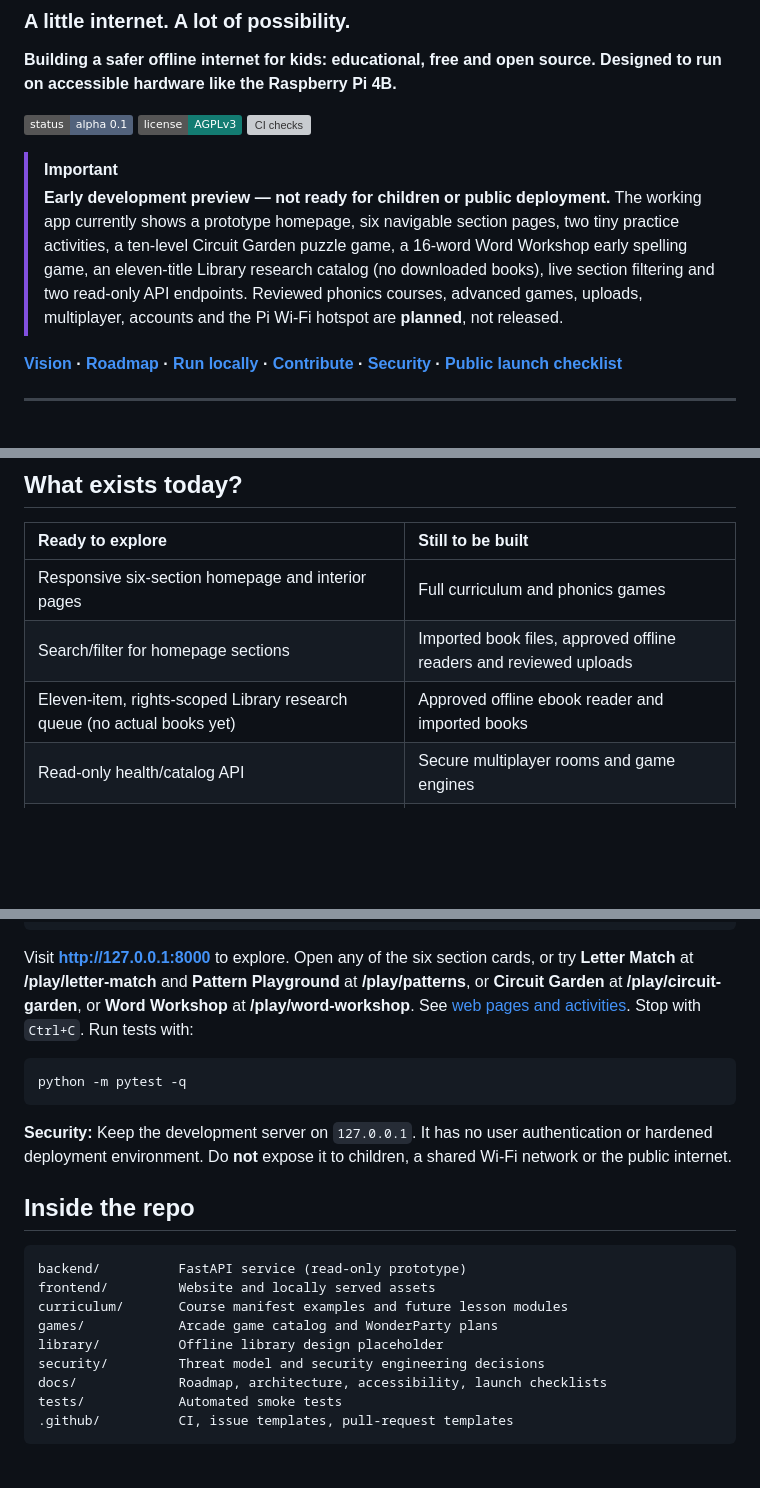
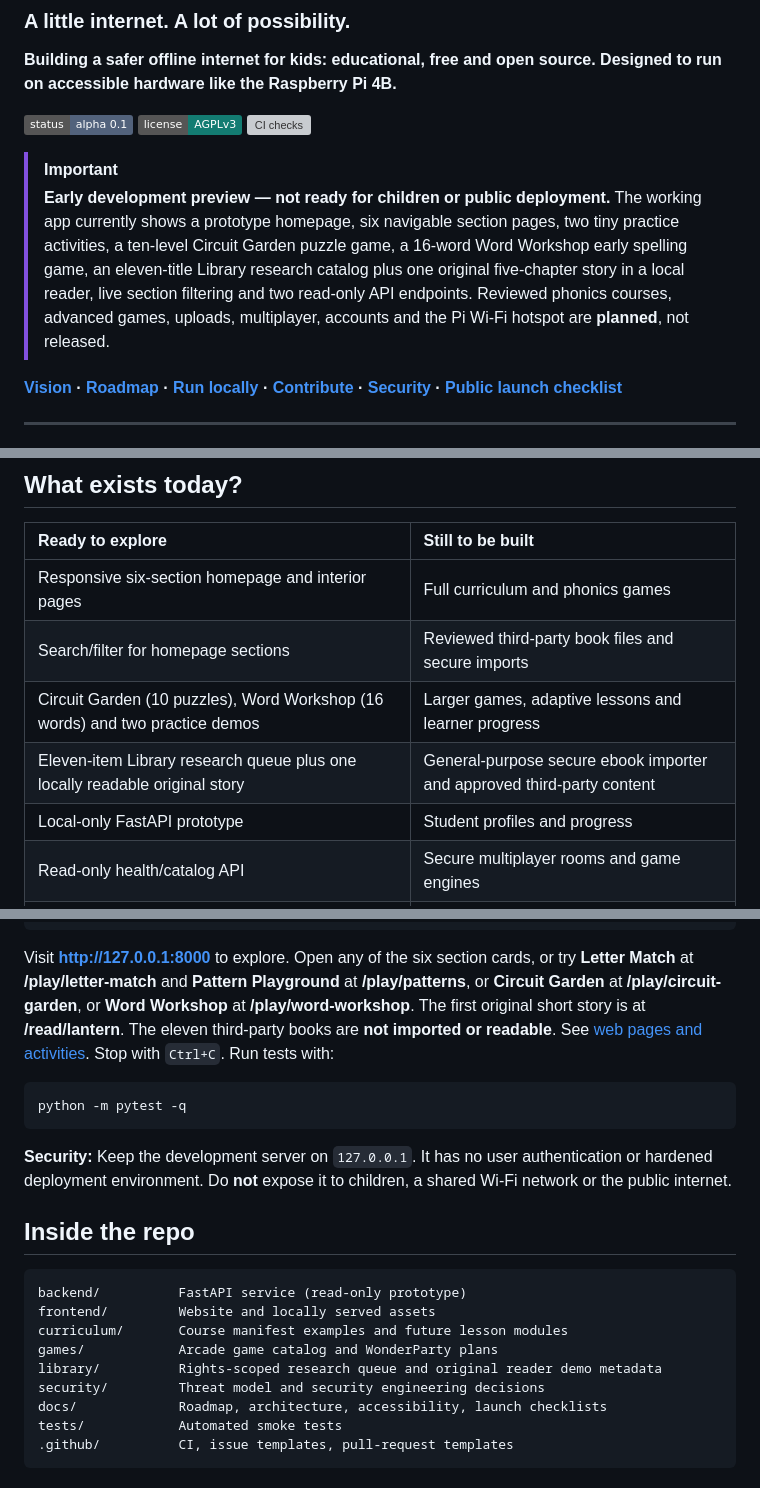
Before and after one commit to KadenBar/wondernet, a Markdown page: README.md, 3 parts joined by grey strips. Rendered like a GitHub page; badges without logos; blank space fills up the shorter version; grey boxes are pictures that could not be loaded.

Commit message:
Document real offline sample reader and review boundaries

````diff
--- a/README.md
+++ b/README.md
@@ -9,7 +9,7 @@
 [![CI checks](https://github.com/KadenBar/wondernet/actions/workflows/checks.yml/badge.svg)](https://github.com/KadenBar/wondernet/actions/workflows/checks.yml)
 
 > [!IMPORTANT]
-> **Early development preview — not ready for children or public deployment.** The working app currently shows a prototype homepage, six navigable section pages, two tiny practice activities, a ten-level Circuit Garden puzzle game, a 16-word Word Workshop early spelling game, an eleven-title Library research catalog (no downloaded books), live section filtering and two read-only API endpoints. Reviewed phonics courses, advanced games, uploads, multiplayer, accounts and the Pi Wi-Fi hotspot are **planned**, not released.
+> **Early development preview — not ready for children or public deployment.** The working app currently shows a prototype homepage, six navigable section pages, two tiny practice activities, a ten-level Circuit Garden puzzle game, a 16-word Word Workshop early spelling game, an eleven-title Library research catalog plus one original five-chapter story in a local reader, live section filtering and two read-only API endpoints. Reviewed phonics courses, advanced games, uploads, multiplayer, accounts and the Pi Wi-Fi hotspot are **planned**, not released.
 
 **[Vision](docs/vision.md) · [Roadmap](docs/roadmap.md) · [Run locally](#run-the-prototype) · [Contribute](CONTRIBUTING.md) · [Security](SECURITY.md) · [Public launch checklist](docs/public-launch-checklist.md)**
 
@@ -41,8 +41,10 @@ We're deliberately building a **fast, accessible website**, not a virtual town t
 | Ready to explore | Still to be built |
 |:---|:---|
 | Responsive six-section homepage and interior pages | Full curriculum and phonics games |
-| Search/filter for homepage sections | Imported book files, approved offline readers and reviewed uploads |\n| Circuit Garden (10 puzzles), Word Workshop (16 words) and two practice demos | Larger games, adaptive lessons and learner progress |
-| Eleven-item, rights-scoped Library research queue (no actual books yet) | Approved offline ebook reader and imported books |\n| Local-only FastAPI prototype | Student profiles and progress |
+| Search/filter for homepage sections | Reviewed third-party book files and secure imports |
+| Circuit Garden (10 puzzles), Word Workshop (16 words) and two practice demos | Larger games, adaptive lessons and learner progress |
+| Eleven-item Library research queue plus one locally readable original story | General-purpose secure ebook importer and approved third-party content |
+| Local-only FastAPI prototype | Student profiles and progress |
 | Read-only health/catalog API | Secure multiplayer rooms and game engines |
 | Security/accessibility planning docs | Pi hotspot, local TLS and segmented networking |
 | Smoke tests and automated CI | Browser code sandbox and isolated cyber labs |
@@ -94,7 +96,7 @@ python -m pip install -e '.[dev]'
 python -m uvicorn backend.app.main:app --host 127.0.0.1 --port 8000 --reload
 ```
 
-Visit **http://127.0.0.1:8000** to explore. Open any of the six section cards, or try **Letter Match** at **/play/letter-match** and **Pattern Playground** at **/play/patterns**, or **Circuit Garden** at **/play/circuit-garden**, or **Word Workshop** at **/play/word-workshop**. See [web pages and activities](docs/web-pages.md). Stop with `Ctrl+C`. Run tests with:
+Visit **http://127.0.0.1:8000** to explore. Open any of the six section cards, or try **Letter Match** at **/play/letter-match** and **Pattern Playground** at **/play/patterns**, or **Circuit Garden** at **/play/circuit-garden**, or **Word Workshop** at **/play/word-workshop**. The first original short story is at **/read/lantern**. The eleven third-party books are **not imported or readable**. See [web pages and activities](docs/web-pages.md). Stop with `Ctrl+C`. Run tests with:
 
 ```bash
 python -m pytest -q
@@ -109,7 +111,7 @@ backend/          FastAPI service (read-only prototype)
 frontend/         Website and locally served assets
 curriculum/       Course manifest examples and future lesson modules
 games/            Arcade game catalog and WonderParty plans
-library/          Offline library design placeholder
+library/          Rights-scoped research queue and original reader demo metadata
 security/         Threat model and security engineering decisions
 docs/             Roadmap, architecture, accessibility, launch checklists
 tests/            Automated smoke tests
````
Also changed, not shown: other parts of README.md (+1 -1 lines).
